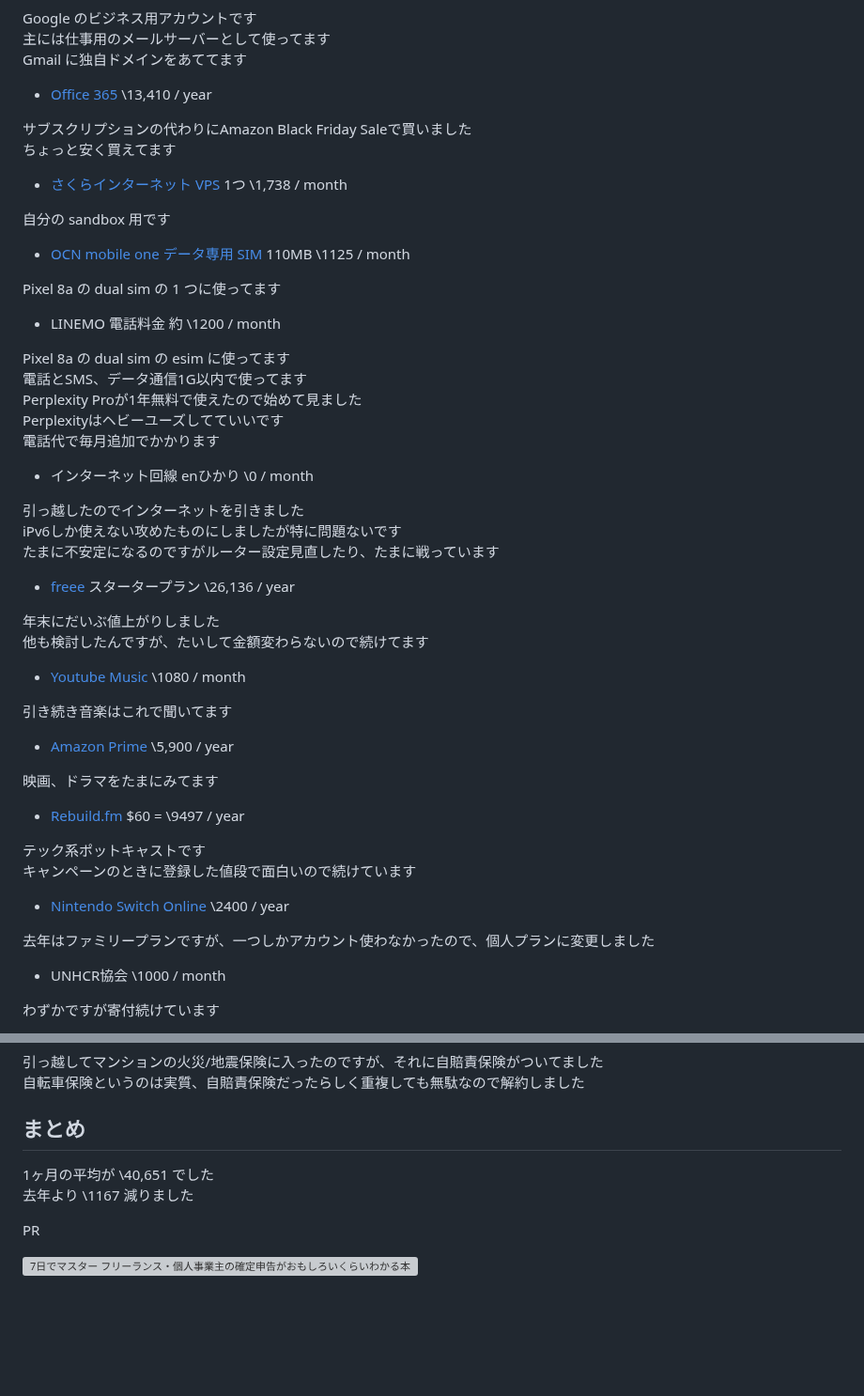
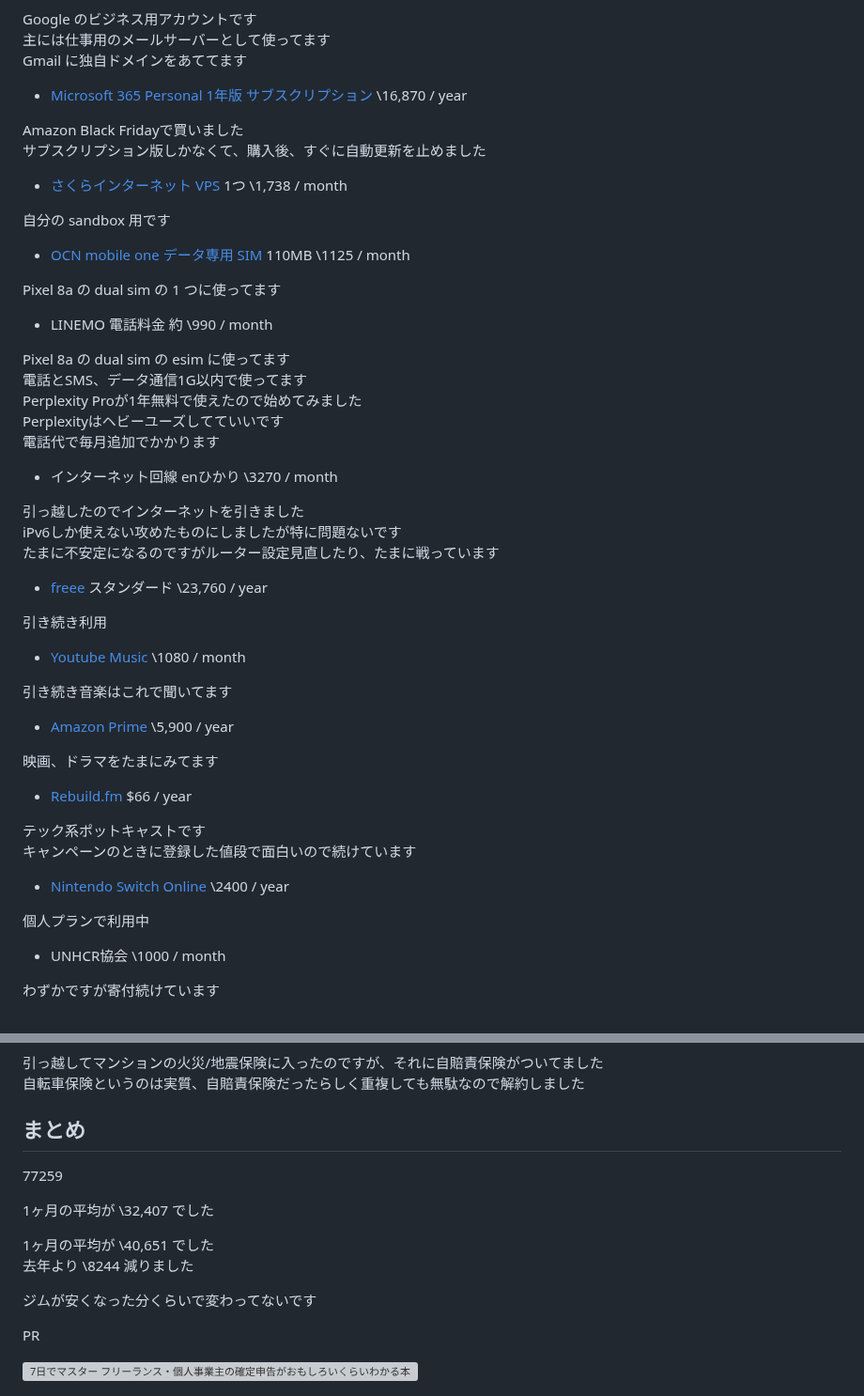
Before and after one commit to shoji-k/freks-blog, a Markdown page: posts/subscription-2025.md, 2 parts joined by grey strips. Shown at 94% size. GitHub-like rendering; blank space fills up the shorter version; grey boxes are pictures that could not be loaded.

Commit message:
subscription 2025

```diff
--- a/posts/subscription-2025.md
+++ b/posts/subscription-2025.md
@@ -25,10 +25,10 @@ Google のビジネス用アカウントです
 主には仕事用のメールサーバーとして使ってます
 Gmail に独自ドメインをあててます
 
-- [Office 365](https://www.office.com/?omkt=ja-jp) \13,410 / year
+- [Microsoft 365 Personal 1年版 サブスクリプション](https://amzn.to/4pUawsi) \16,870 / year
 
-サブスクリプションの代わりにAmazon Black Friday Saleで買いました
-ちょっと安く買えてます
+Amazon Black Fridayで買いました
+サブスクリプション版しかなくて、購入後、すぐに自動更新を止めました
 
 - [さくらインターネット VPS](https://vps.sakura.ad.jp/) 1つ \1,738 / month
 
@@ -38,24 +38,23 @@ Gmail に独自ドメインをあててます
 
 Pixel 8a の dual sim の 1 つに使ってます
 
-- LINEMO 電話料金 約 \1200 / month
+- LINEMO 電話料金 約 \990 / month
 
 Pixel 8a の dual sim の esim に使ってます
 電話とSMS、データ通信1G以内で使ってます
-Perplexity Proが1年無料で使えたので始めて見ました
+Perplexity Proが1年無料で使えたので始めてみました
 Perplexityはヘビーユーズしてていいです
 電話代で毎月追加でかかります
 
-- インターネット回線 enひかり \0 / month
+- インターネット回線 enひかり \3270 / month
 
 引っ越したのでインターネットを引きました
 iPv6しか使えない攻めたものにしましたが特に問題ないです
 たまに不安定になるのですがルーター設定見直したり、たまに戦っています
 
-- [freee](https://www.freee.co.jp/) スタータープラン \26,136 / year
+- [freee](https://www.freee.co.jp/) スタンダード \23,760 / year
 
-年末にだいぶ値上がりしました
-他も検討したんですが、たいして金額変わらないので続けてます
+引き続き利用
 
 - [Youtube Music](https://play.google.com/music/) \1080 / month
 
@@ -65,14 +64,14 @@ iPv6しか使えない攻めたものにしましたが特に問題ないです
 
 映画、ドラマをたまにみてます
 
-- [Rebuild.fm](https://rebuild.fm/) $60 = \9497 / year
+- [Rebuild.fm](https://rebuild.fm/) $66 / year
 
 テック系ポットキャストです
 キャンペーンのときに登録した値段で面白いので続けています
 
 - [Nintendo Switch Online](https://www.nintendo.com/jp/hardware/switch/onlineservice/pricing/index.html) \2400 / year
 
-去年はファミリープランですが、一つしかアカウント使わなかったので、個人プランに変更しました
+個人プランで利用中
 
 - UNHCR協会 \1000 / month
 
@@ -115,8 +114,14 @@ Pixel 8a の dual sim の esim に使ってます
 
 ## まとめ
 
+77259
+
+1ヶ月の平均が \32,407 でした
+
 1ヶ月の平均が \40,651 でした
-去年より \1167 減りました
+去年より \8244 減りました
+
+ジムが安くなった分くらいで変わってないです
 
 PR
 
```
